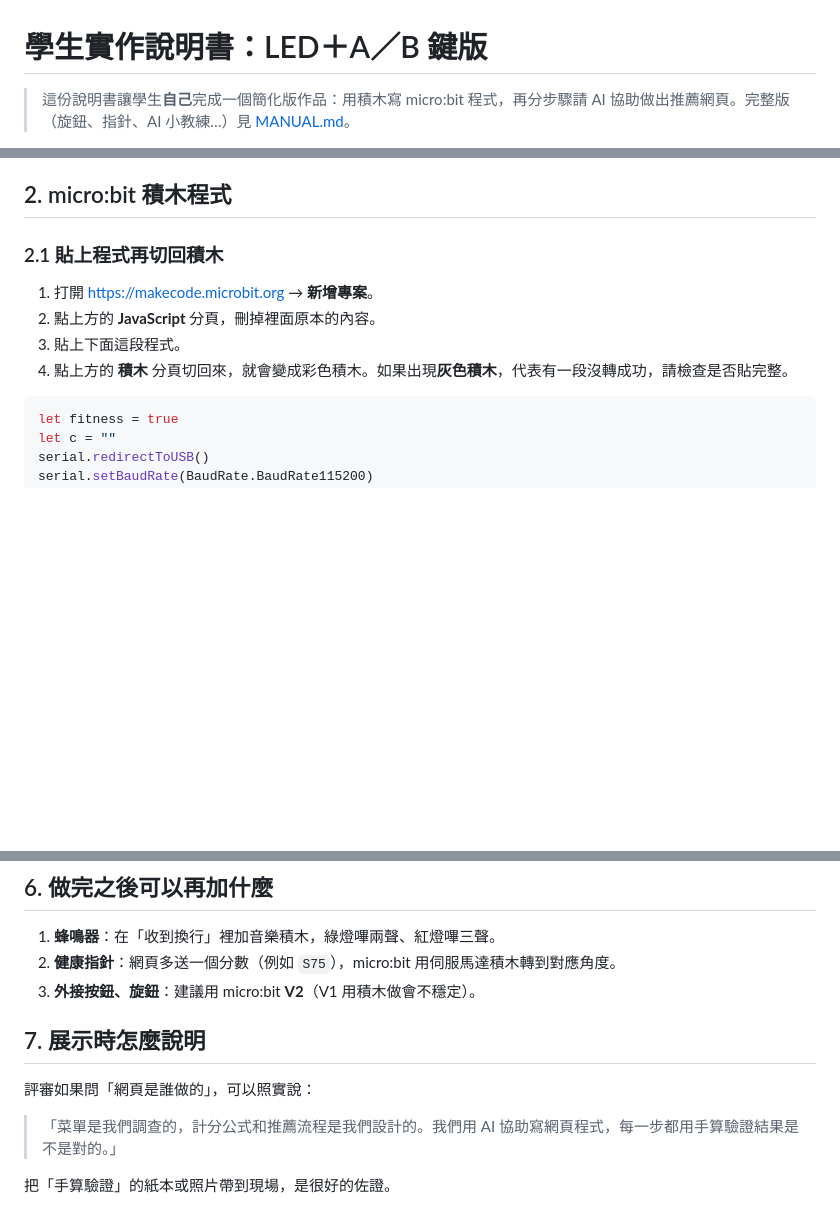
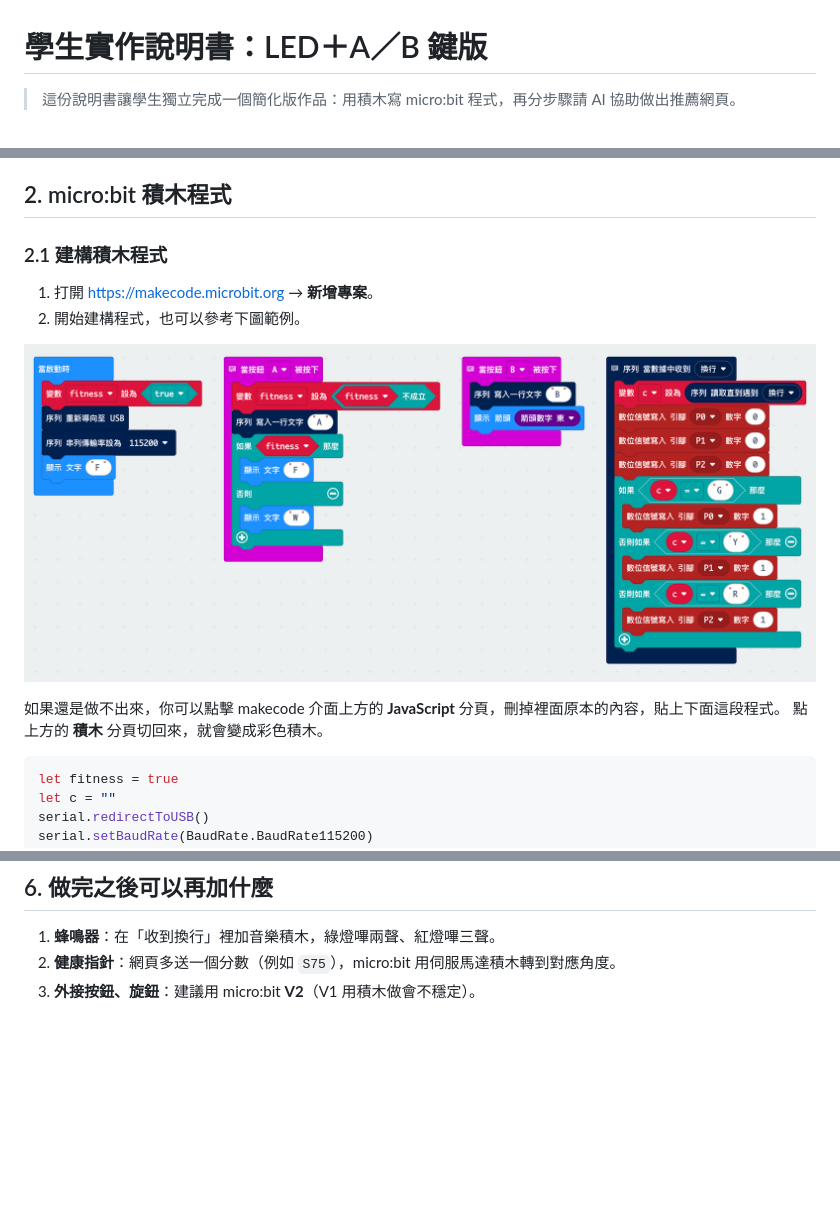
Before and after one commit to whyhugo/hlps-eats-zhidian, a Markdown page: docs/STUDENT_GUIDE.md, 3 parts joined by grey strips. Drawn GitHub-style; pictures changed too: docs/images/student_blocks.png (added); blank space fills up the shorter version.

````diff
--- a/docs/STUDENT_GUIDE.md
+++ b/docs/STUDENT_GUIDE.md
@@ -1,4 +1,4 @@
 # 學生實作說明書：LED＋A／B 鍵版
 
-> 這份說明書讓學生**自己**完成一個簡化版作品：用積木寫 micro:bit 程式，再分步驟請 AI 協助做出推薦網頁。完整版（旋鈕、指針、AI 小教練…）見 [MANUAL.md](MANUAL.md)。
+> 這份說明書讓學生獨立完成一個簡化版作品：用積木寫 micro:bit 程式，再分步驟請 AI 協助做出推薦網頁。
 
@@ -34,12 +34,15 @@
 
 ## 2. micro:bit 積木程式
 
-### 2.1 貼上程式再切回積木
+### 2.1 建構積木程式
 
 1. 打開 https://makecode.microbit.org → **新增專案**。
-2. 點上方的 **JavaScript** 分頁，刪掉裡面原本的內容。
-3. 貼上下面這段程式。
-4. 點上方的 **積木** 分頁切回來，就會變成彩色積木。如果出現**灰色積木**，代表有一段沒轉成功，請檢查是否貼完整。
+2. 開始建構程式，也可以參考下圖範例。
+
+![積木程式範例](images/student_blocks.png)
+
+如果還是做不出來，你可以點擊 makecode 介面上方的 **JavaScript** 分頁，刪掉裡面原本的內容，貼上下面這段程式。
+點上方的 **積木** 分頁切回來，就會變成彩色積木。
 
 ```javascript
 let fitness = true
@@ -209,11 +206,3 @@ micro:bit 每次送來一行文字：收到 A 就切換健身／養生；
 1. **蜂鳴器**：在「收到換行」裡加音樂積木，綠燈嗶兩聲、紅燈嗶三聲。
 2. **健康指針**：網頁多送一個分數（例如 `S75`），micro:bit 用伺服馬達積木轉到對應角度。
 3. **外接按鈕、旋鈕**：建議用 micro:bit **V2**（V1 用積木做會不穩定）。
-
-## 7. 展示時怎麼說明
-
-評審如果問「網頁是誰做的」，可以照實說：
-
-> 「菜單是我們調查的，計分公式和推薦流程是我們設計的。我們用 AI 協助寫網頁程式，每一步都用手算驗證結果是不是對的。」
-
-把「手算驗證」的紙本或照片帶到現場，是很好的佐證。
````
Also changed, not shown: other parts of docs/STUDENT_GUIDE.md (+5 -11 lines).
